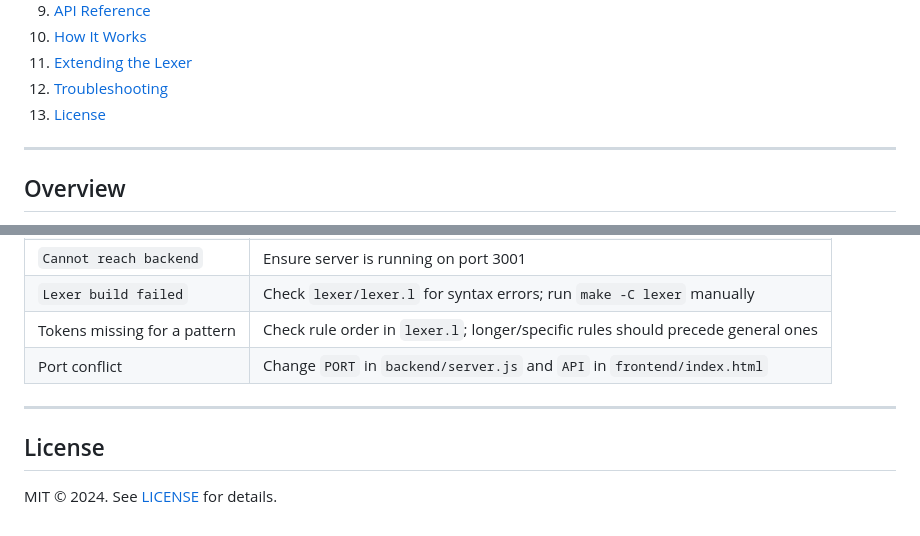
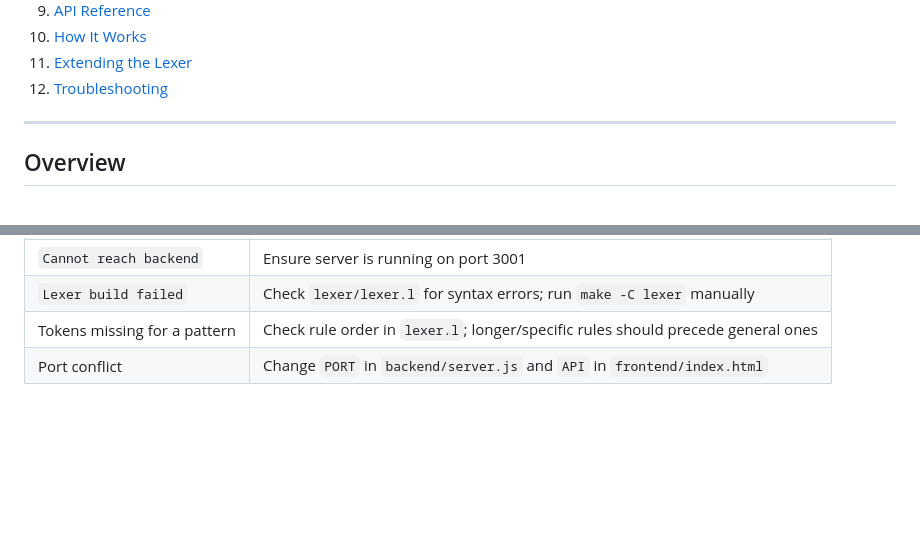
Before and after one commit to johnraymondalba/FlexLex, a Markdown page: README.md, 2 parts joined by grey strips. GitHub-like rendering; blank space fills up the shorter version.

Commit message:
upd readme

```diff
--- a/README.md
+++ b/README.md
@@ -18,7 +18,6 @@
 10. [How It Works](#how-it-works)
 11. [Extending the Lexer](#extending-the-lexer)
 12. [Troubleshooting](#troubleshooting)
-13. [License](#license)
 
 ---
 
@@ -316,9 +315,3 @@ The server auto-rebuilds on restart (`npm start`).
 | `Lexer build failed` | Check `lexer/lexer.l` for syntax errors; run `make -C lexer` manually |
 | Tokens missing for a pattern | Check rule order in `lexer.l`; longer/specific rules should precede general ones |
 | Port conflict | Change `PORT` in `backend/server.js` and `API` in `frontend/index.html` |
-
----
-
-## License
-
-MIT © 2024. See [LICENSE](LICENSE) for details.
```
